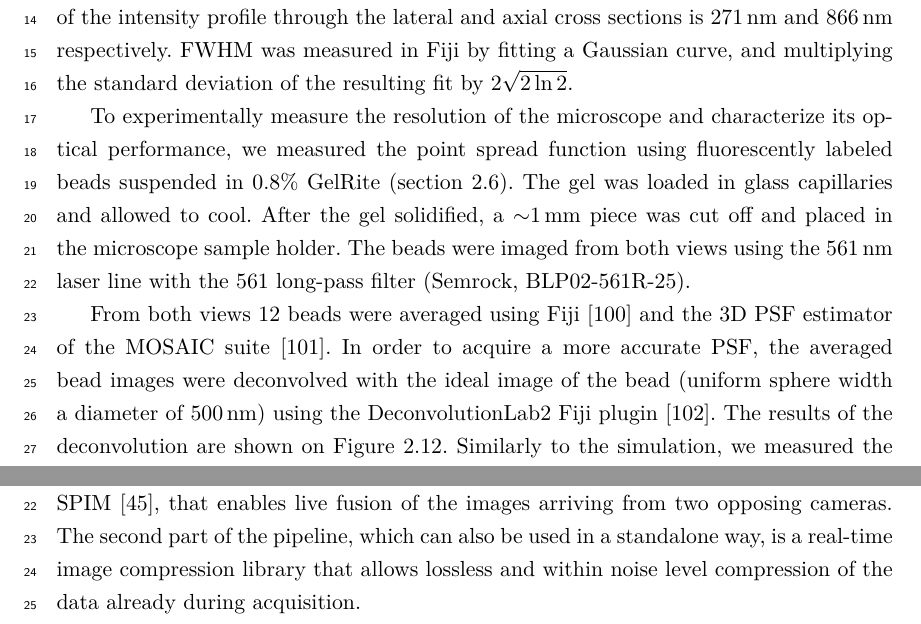
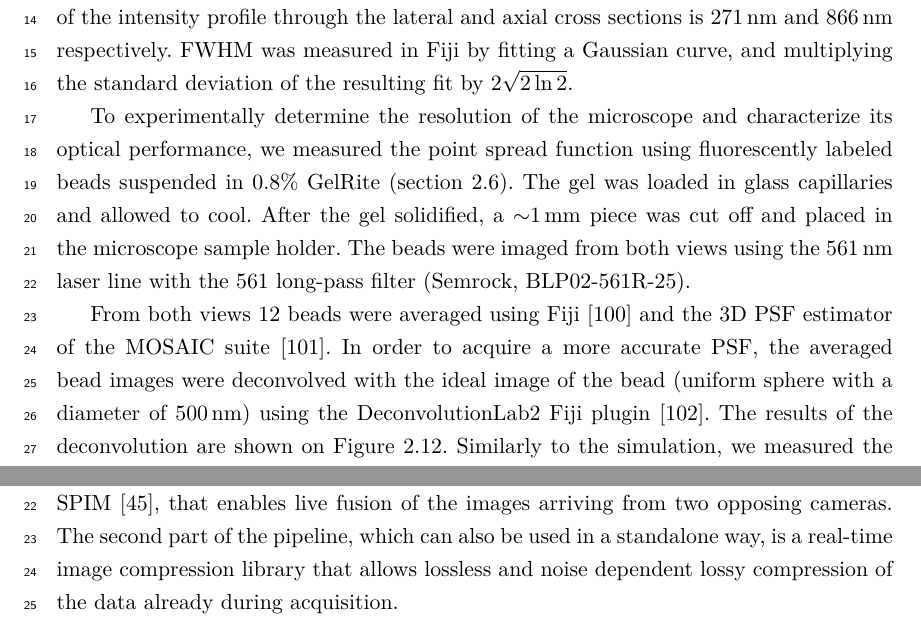
Before and after one commit to balintbalazs/thesis, a LaTeX thesis (dissertation_BB.tex, which reads 2_DualMouse.tex, 4_gpu.tex): two parts of pages 57 and 69 of 112, joined at a grey line, cut so that both start at the same text. Compiled offline with XeLaTeX.

Commit message:
fixed some typos

```diff
--- a/2_DualMouse.tex
+++ b/2_DualMouse.tex
@@ -473,9 +473,9 @@
     It is apparent from the simulations that even though the FEP refractive index is almost identical to the refractive index of water, a slight spherical aberration is still present even for the ideal case (\autoref{fig:measuredPSF}, left). The resolution measured as the FWHM of the intensity profile through the lateral and axial cross sections is \SI{271}{nm} and \SI{866}{nm} respectively. FWHM was measured in Fiji by fitting a Gaussian curve, and multiplying the standard deviation of the resulting fit by $2 \sqrt{2 \ln 2}$.
 
     % \subsubsection{Methods}
-    To experimentally measure the resolution of the microscope and characterize its optical performance, we measured the point spread function using fluorescently labeled beads suspended in 0.8\% GelRite (\autoref{sec:methods2}). The gel was loaded in glass capillaries  and allowed to cool. After the gel solidified, a $\sim$\SI{1}{mm} piece was cut off and placed in the microscope sample holder. The beads were imaged from both views using the \SI{561}{nm} laser line with the 561 long-pass filter (Semrock, BLP02-561R-25).
+    To experimentally determine the resolution of the microscope and characterize its optical performance, we measured the point spread function using fluorescently labeled beads suspended in 0.8\% GelRite (\autoref{sec:methods2}). The gel was loaded in glass capillaries  and allowed to cool. After the gel solidified, a $\sim$\SI{1}{mm} piece was cut off and placed in the microscope sample holder. The beads were imaged from both views using the \SI{561}{nm} laser line with the 561 long-pass filter (Semrock, BLP02-561R-25).
 
-    From both views 12 beads were averaged using Fiji \cite{schindelin_fiji:_2012} and the 3D PSF estimator of the MOSAIC suite \cite{cardinale_imagej_2010}. In order to acquire a more accurate PSF, the averaged bead images were deconvolved with the ideal image of the bead (uniform sphere width a diameter of \SI{500}{nm}) using the DeconvolutionLab2 Fiji plugin \cite{sage_deconvolutionlab2:_2017}. The results of the deconvolution are shown on \autoref{fig:measuredPSF}. Similarly to the simulation, we measured the axial and lateral resolutions on the experimental PSFs. For the left view, the measured resolutions were \SI{386}{nm} in the lateral direction, and \SI{1350}{nm} in the axial direction. For the right view the lateral resolution was \SI{326}{nm}, and the axial was \SI{1297}{nm}.
+    From both views 12 beads were averaged using Fiji \cite{schindelin_fiji:_2012} and the 3D PSF estimator of the MOSAIC suite \cite{cardinale_imagej_2010}. In order to acquire a more accurate PSF, the averaged bead images were deconvolved with the ideal image of the bead (uniform sphere with a diameter of \SI{500}{nm}) using the DeconvolutionLab2 Fiji plugin \cite{sage_deconvolutionlab2:_2017}. The results of the deconvolution are shown on \autoref{fig:measuredPSF}. Similarly to the simulation, we measured the axial and lateral resolutions on the experimental PSFs. For the left view, the measured resolutions were \SI{386}{nm} in the lateral direction, and \SI{1350}{nm} in the axial direction. For the right view the lateral resolution was \SI{326}{nm}, and the axial was \SI{1297}{nm}.
 
     \begin{figure}
       \centering
--- a/4_gpu.tex
+++ b/4_gpu.tex
@@ -32,7 +32,7 @@
 
   This chapter will focus on addressing these challenges, by presenting a real-time, GPU-based image preprocessing pipeline consisting of two parts (\autoref{fig:pipeline}).
   The first part is a fast image fusion method for our workhorse light-sheet microscope, the MuVi-SPIM \cite{krzic_multiview_2012}, that enables live fusion of the images arriving from two opposing cameras.
-  The second part of the pipeline, which can also be used in a standalone way, is a real-time image compression library that allows lossless and within noise level compression of the data already during acquisition.
+  The second part of the pipeline, which can also be used in a standalone way, is a real-time image compression library that allows lossless and noise dependent lossy compression of the data already during acquisition.
 
   \begin{figure}
     \centering
```
Also changed, not shown: 4_gpu.tex (4 more changed lines).
